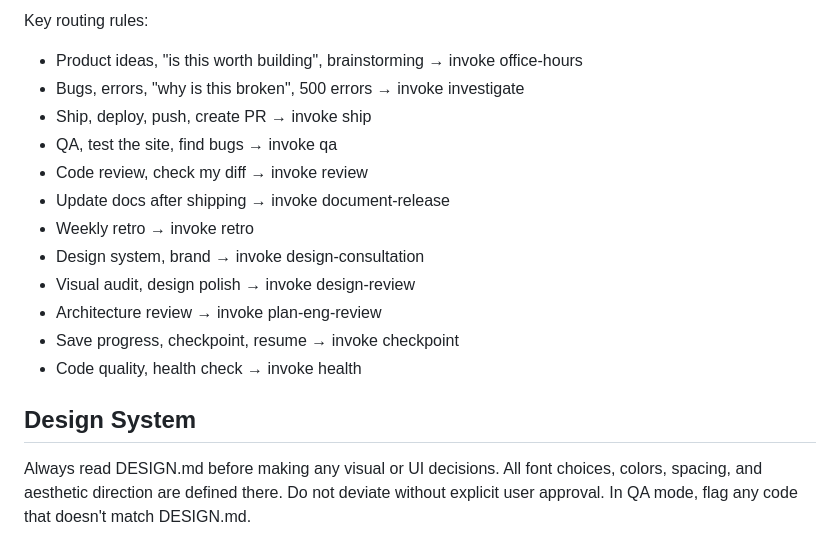
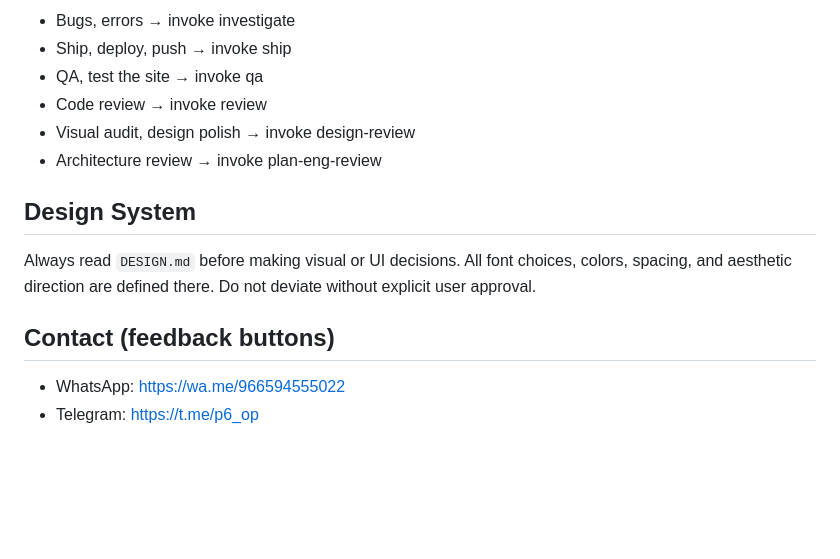
Before and after one commit to hosamalmotairi/mkt201, a Markdown page: CLAUDE.md, the part around one of its changes. GitHub-like rendering; blank space fills up the shorter version.

```diff
--- a/CLAUDE.md
+++ b/CLAUDE.md
@@ -89,20 +117,16 @@ The skill has specialized workflows that produce better results than ad-hoc answ
 
-Key routing rules:
-- Product ideas, "is this worth building", brainstorming → invoke office-hours
-- Bugs, errors, "why is this broken", 500 errors → invoke investigate
-- Ship, deploy, push, create PR → invoke ship
-- QA, test the site, find bugs → invoke qa
-- Code review, check my diff → invoke review
-- Update docs after shipping → invoke document-release
-- Weekly retro → invoke retro
-- Design system, brand → invoke design-consultation
+- Bugs, errors → invoke investigate
+- Ship, deploy, push → invoke ship
+- QA, test the site → invoke qa
+- Code review → invoke review
 - Visual audit, design polish → invoke design-review
 - Architecture review → invoke plan-eng-review
-- Save progress, checkpoint, resume → invoke checkpoint
-- Code quality, health check → invoke health
 
 ## Design System
-Always read DESIGN.md before making any visual or UI decisions.
-All font choices, colors, spacing, and aesthetic direction are defined there.
-Do not deviate without explicit user approval.
-In QA mode, flag any code that doesn't match DESIGN.md.
+
+Always read `DESIGN.md` before making visual or UI decisions. All font choices, colors, spacing, and aesthetic direction are defined there. Do not deviate without explicit user approval.
+
+## Contact (feedback buttons)
+
+- WhatsApp: https://wa.me/966594555022
+- Telegram: https://t.me/p6_op
```
Also changed, not shown: other parts of CLAUDE.md (+81 -53 lines).
